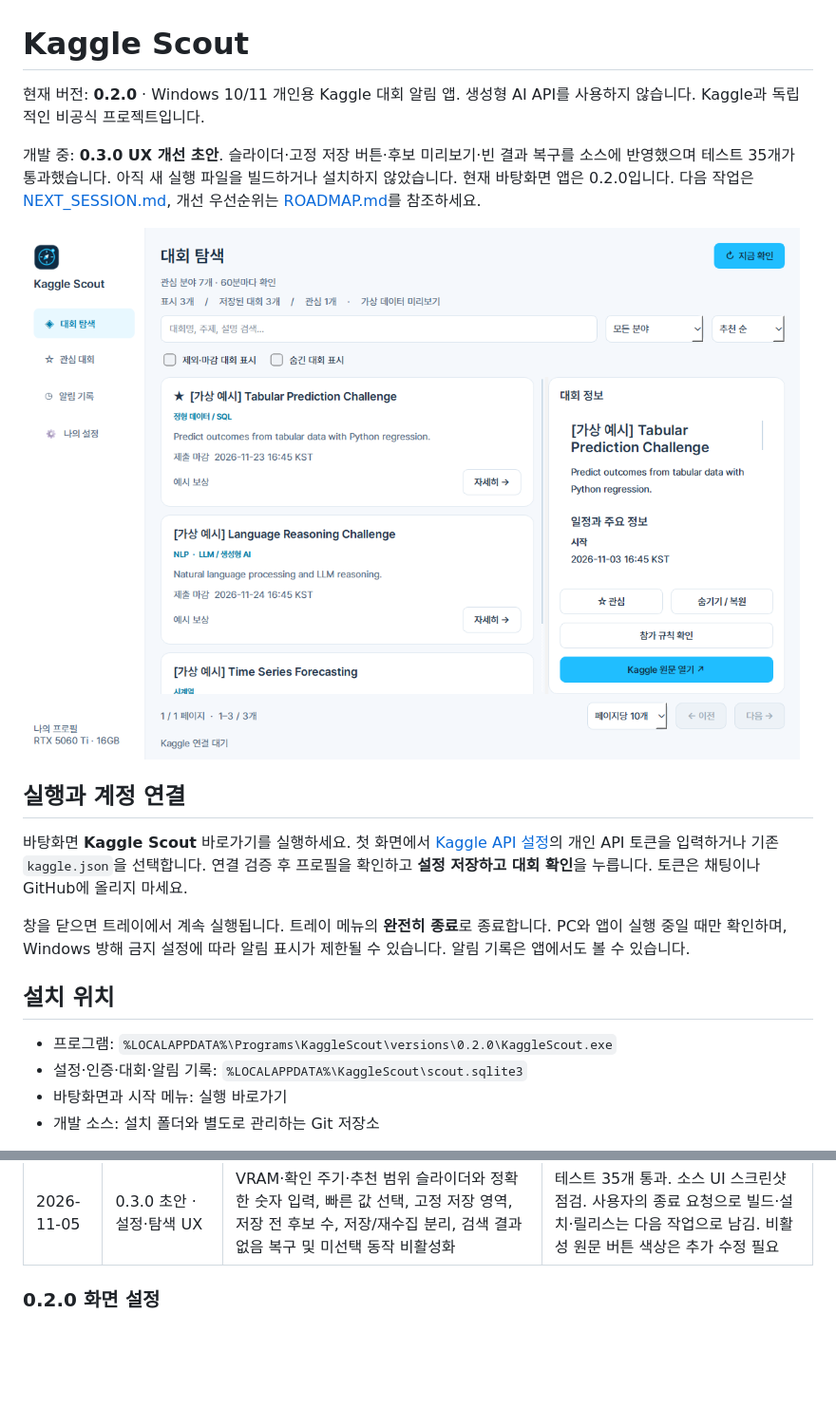
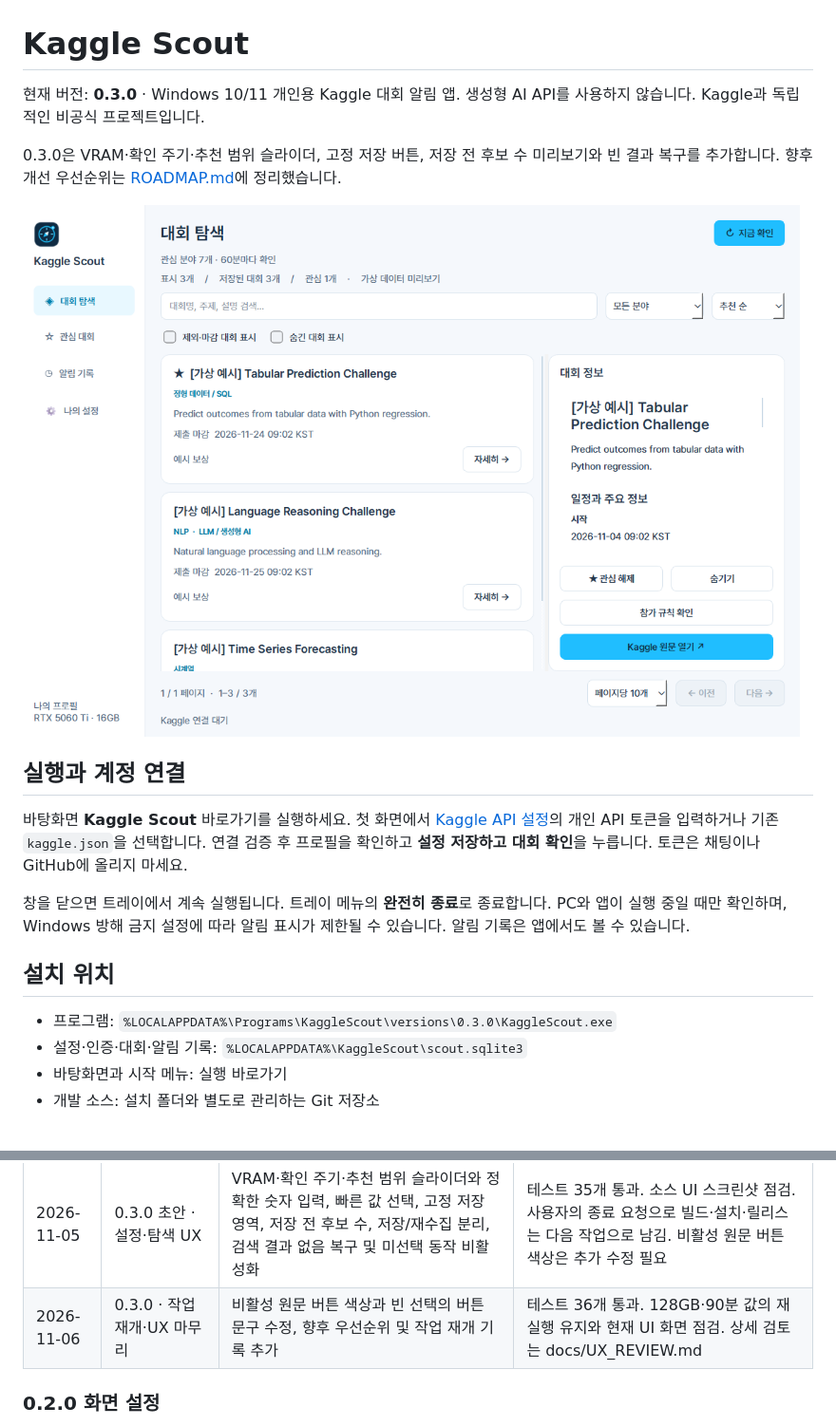
Before and after one commit to cheese-flavor/kaggle-scout, a Markdown page: README.md, 2 parts joined by grey strips. Shown at 95% size. Rendered like a GitHub page; pictures changed too: docs/dashboard.png; blank space fills up the shorter version.

Commit message:
fix: finish settings UX review and document improvement roadmap

```diff
--- a/README.md
+++ b/README.md
@@ -1,8 +1,8 @@
 # Kaggle Scout
 
-현재 버전: **0.2.0** · Windows 10/11 개인용 Kaggle 대회 알림 앱. 생성형 AI API를 사용하지 않습니다. Kaggle과 독립적인 비공식 프로젝트입니다.
+현재 버전: **0.3.0** · Windows 10/11 개인용 Kaggle 대회 알림 앱. 생성형 AI API를 사용하지 않습니다. Kaggle과 독립적인 비공식 프로젝트입니다.
 
-개발 중: **0.3.0 UX 개선 초안**. 슬라이더·고정 저장 버튼·후보 미리보기·빈 결과 복구를 소스에 반영했으며 테스트 35개가 통과했습니다. 아직 새 실행 파일을 빌드하거나 설치하지 않았습니다. 현재 바탕화면 앱은 0.2.0입니다. 다음 작업은 [NEXT_SESSION.md](NEXT_SESSION.md), 개선 우선순위는 [ROADMAP.md](ROADMAP.md)를 참조하세요.
+0.3.0은 VRAM·확인 주기·추천 범위 슬라이더, 고정 저장 버튼, 저장 전 후보 수 미리보기와 빈 결과 복구를 추가합니다. 향후 개선 우선순위는 [ROADMAP.md](ROADMAP.md)에 정리했습니다.
 
 ![가상 데이터로 보는 현재 화면](docs/dashboard.png)
 
@@ -14,7 +14,7 @@
 
 ## 설치 위치
 
-- 프로그램: `%LOCALAPPDATA%\Programs\KaggleScout\versions\0.2.0\KaggleScout.exe`
+- 프로그램: `%LOCALAPPDATA%\Programs\KaggleScout\versions\0.3.0\KaggleScout.exe`
 - 설정·인증·대회·알림 기록: `%LOCALAPPDATA%\KaggleScout\scout.sqlite3`
 - 바탕화면과 시작 메뉴: 실행 바로가기
 - 개발 소스: 설치 폴더와 별도로 관리하는 Git 저장소
@@ -85,6 +85,7 @@ Pretendard 1.3.9 정적 폰트 4종과 SIL 라이선스를 포함합니다. [공
 | 2026-11-05 | 0.2.0 · 보안 점검·보완 | 외부 텍스트 PlainText, 리소스/리다이렉트 차단, HTTPS·응답 제한, JSON 검증, 연결 해제. 취약한 빌드 도구를 독립 환경의 수정 버전으로 교체하고 직접·간접 버전 고정 | 테스트 26개 통과. 최종 고정 의존성 조회에서 알려진 취약점 0건. 보호 범위와 한계는 SECURITY.md에 기록 |
 | 2026-11-05 | 0.2.0 · 설치·데이터 분리 | LocalAppData에 버전별 프로그램과 사용자 DB 분리. 바탕화면/시작 메뉴 바로가기, 비파괴 DB 이전, 구버전 빌드 전 백업 추가 | 독립 빌드 환경 테스트 29개 통과. 암호문 보존·원본 유지·기존 대상 덮어쓰기 방지 확인. 이번 실사용 구버전 DB 원본은 확보하지 못해 재연결이 필요할 수 있음 |
 | 2026-11-05 | 0.3.0 초안 · 설정·탐색 UX | VRAM·확인 주기·추천 범위 슬라이더와 정확한 숫자 입력, 빠른 값 선택, 고정 저장 영역, 저장 전 후보 수, 저장/재수집 분리, 검색 결과 없음 복구 및 미선택 동작 비활성화 | 테스트 35개 통과. 소스 UI 스크린샷 점검. 사용자의 종료 요청으로 빌드·설치·릴리스는 다음 작업으로 남김. 비활성 원문 버튼 색상은 추가 수정 필요 |
+| 2026-11-06 | 0.3.0 · 작업 재개·UX 마무리 | 비활성 원문 버튼 색상과 빈 선택의 버튼 문구 수정, 향후 우선순위 및 작업 재개 기록 추가 | 테스트 36개 통과. 128GB·90분 값의 재실행 유지와 현재 UI 화면 점검. 상세 검토는 docs/UX_REVIEW.md |
 
 ### 0.2.0 화면 설정
 
```
Also changed, not shown: NEXT_SESSION.md (added, +13 -0 lines), ROADMAP.md (added, +30 -0 lines), docs/UX_REVIEW.md (added, +27 -0 lines), docs/ux-v030/01-discovery.png (added), docs/ux-v030/02-settings.png (added), docs/ux-v030/03-empty.png (added), 2 other files.
